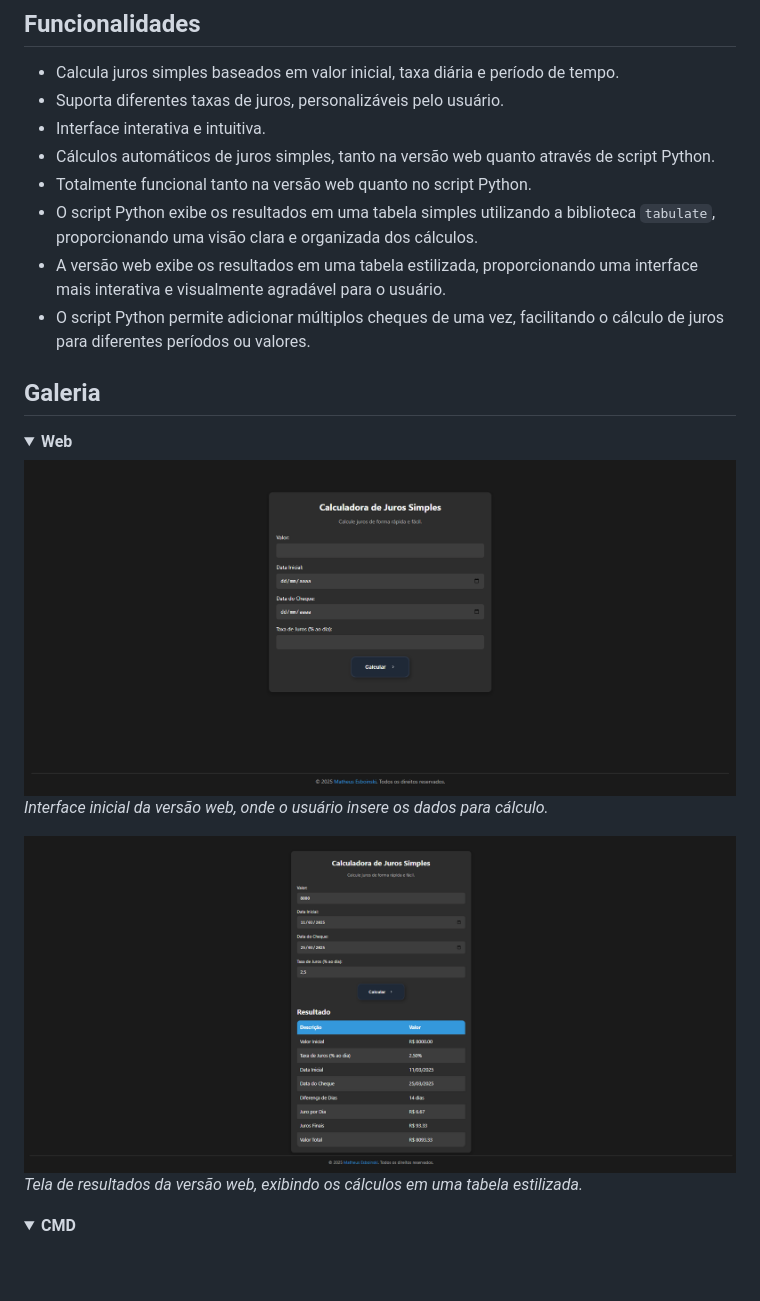
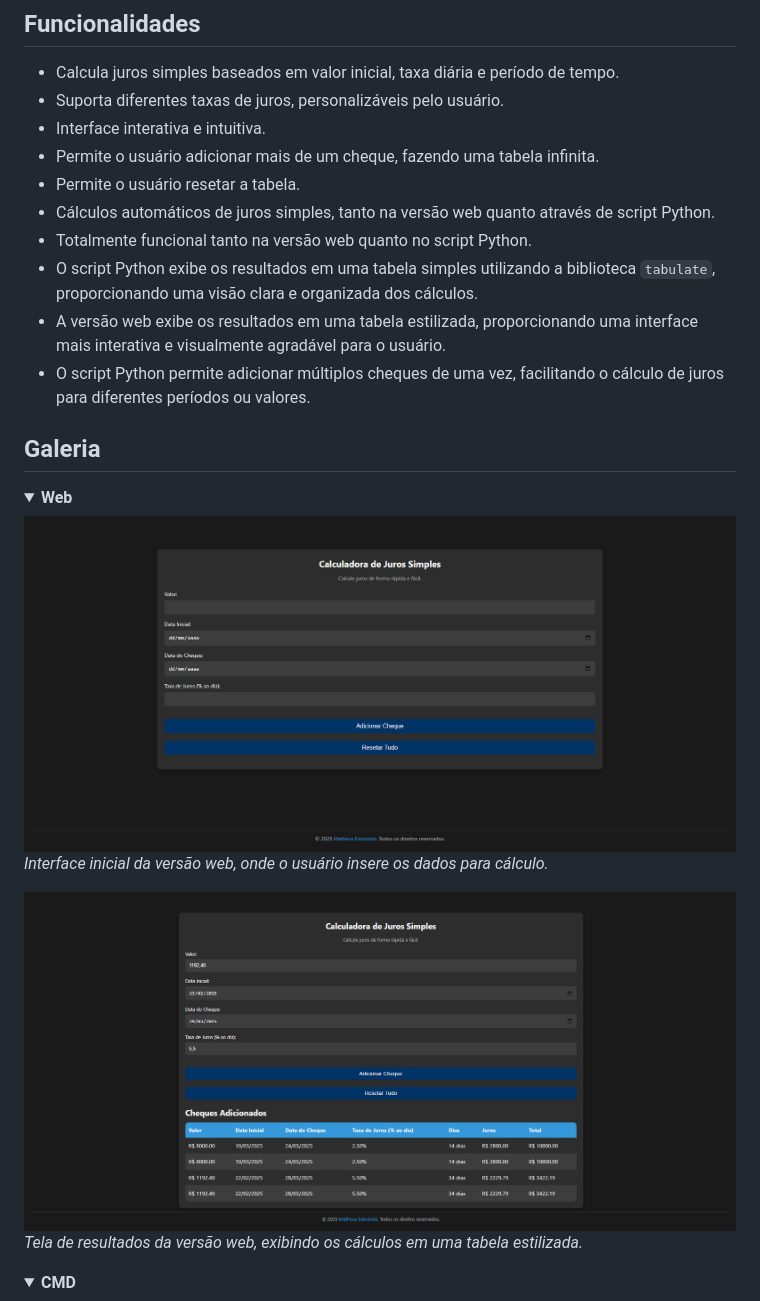
Before and after one commit to esboinski/calculadora-de-juros-simples, a Markdown page: README.md, the part around the change. Rendered like a GitHub page; folded sections open; blank space fills up the shorter version.

```diff
--- a/README.md
+++ b/README.md
@@ -20,6 +20,8 @@ Calculadora para calcular juros simples com base em um valor inicial, taxa diár
 * Calcula juros simples baseados em valor inicial, taxa diária e período de tempo.
 * Suporta diferentes taxas de juros, personalizáveis pelo usuário.
 * Interface interativa e intuitiva.
+* Permite o usuário adicionar mais de um cheque, fazendo uma tabela infinita.
+* Permite o usuário resetar a tabela.
 * Cálculos automáticos de juros simples, tanto na versão web quanto através de script Python.
 * Totalmente funcional tanto na versão web quanto no script Python.
 * O script Python exibe os resultados em uma tabela simples utilizando a biblioteca `tabulate`, proporcionando uma visão clara e organizada dos cálculos.
@@ -30,10 +32,10 @@ Calculadora para calcular juros simples com base em um valor inicial, taxa diár
 
 <details><summary><b>Web</b></summary>
 
-![Interface inicial da versão web](./screenshot/screenshot_web1.png)
+![Interface inicial da versão web](./screenshot/screenshot_web1v2.png)
 *Interface inicial da versão web, onde o usuário insere os dados para cálculo.*
 
-![Resultados na versão web](./screenshot/screenshot_web2.png)
+![Resultados na versão web](./screenshot/screenshot_web2v2.png)
 *Tela de resultados da versão web, exibindo os cálculos em uma tabela estilizada.*
 </details>
 
```
